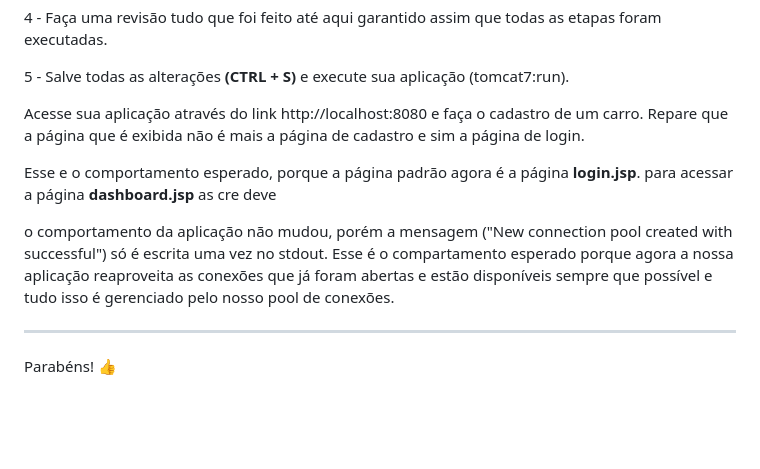
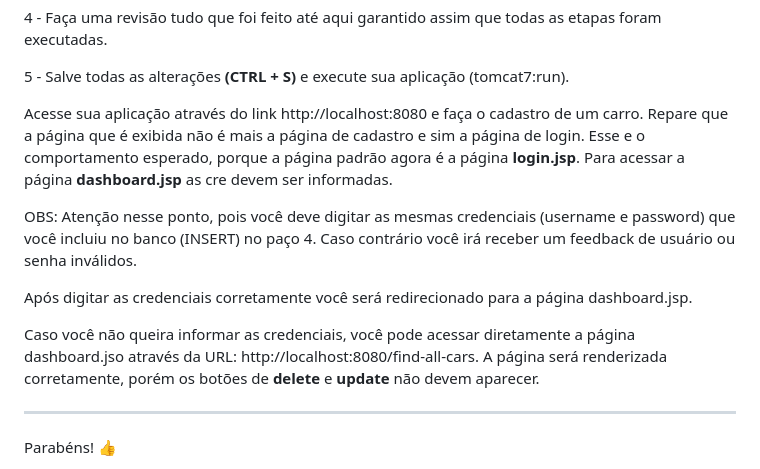
Before and after one commit to professor-enoqueleal/car-store-guide, a Markdown page: LABORATORIO-7.md, the part around the change. Drawn GitHub-style; blank space fills up the shorter version.

Commit message:
ajuste no laboratório 7

```diff
--- a/LABORATORIO-7.md
+++ b/LABORATORIO-7.md
@@ -516,11 +516,13 @@ Altere o mapeamento da anotação @WebServlet:
 
 5 - Salve todas as alterações **(CTRL + S)** e execute sua aplicação (tomcat7:run).
 
-Acesse sua aplicação através do link http://localhost:8080 e faça o cadastro de um carro. Repare que a página que é exibida não é mais a página de cadastro e sim a página de login.
+Acesse sua aplicação através do link http://localhost:8080 e faça o cadastro de um carro. Repare que a página que é exibida não é mais a página de cadastro e sim a página de login. Esse e o comportamento esperado, porque a página padrão agora é a página **login.jsp**. Para acessar a página **dashboard.jsp** as cre devem ser informadas.
 
-Esse e o comportamento esperado, porque a página padrão agora é a página **login.jsp**. para acessar a página **dashboard.jsp** as cre deve
+OBS: Atenção nesse ponto, pois você deve digitar as mesmas credenciais (username e password) que você incluiu no banco (INSERT) no paço 4. Caso contrário você irá receber um feedback de usuário ou senha inválidos.
 
-o comportamento da aplicação não mudou, porém a mensagem ("New connection pool created with successful") só é escrita uma vez no stdout. Esse é o compartamento esperado porque agora a nossa aplicação reaproveita as conexões que já foram abertas e estão disponíveis sempre que possível e tudo isso é gerenciado pelo nosso pool de conexões.
+Após digitar as credenciais corretamente você será redirecionado para a página dashboard.jsp.
+
+Caso você não queira informar as credenciais, você pode acessar diretamente a página dashboard.jso através da URL: http://localhost:8080/find-all-cars. A página será renderizada corretamente, porém os botões de **delete** e **update** não devem aparecer.
 
 ---
 
```
